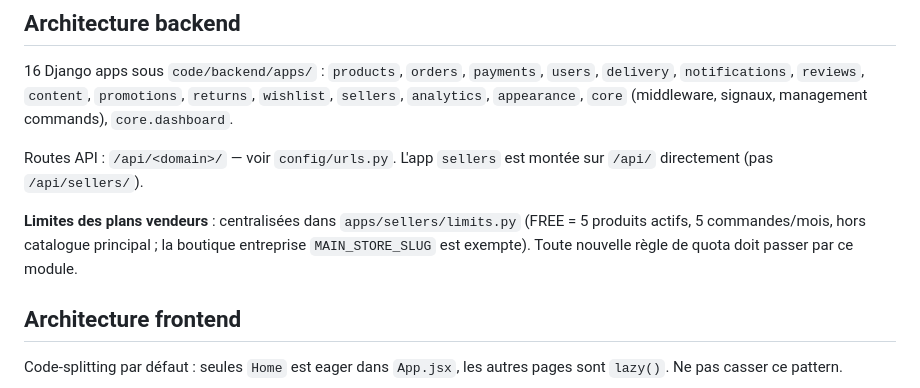
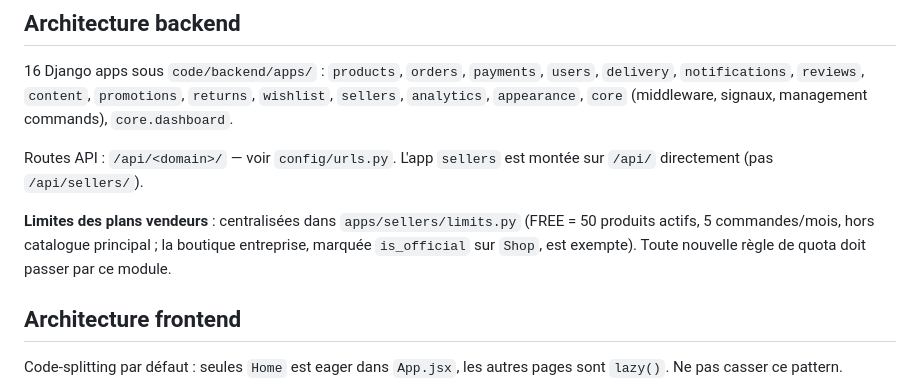
Before and after one commit to Zelofane22/ANIFOWOCHE-E-commerce, a Markdown page: AGENTS.md, the part around the change. GitHub-like rendering.

Commit message:
docs(agents): FREE plan = 50 produits actifs, boutique is_official exempte

```diff
--- a/AGENTS.md
+++ b/AGENTS.md
@@ -38,7 +38,7 @@ Directives pour agents IA sur ce projet ANIFOWOCHE E-commerce.
 
 Routes API : `/api/<domain>/` — voir `config/urls.py`. L'app `sellers` est montée sur `/api/` directement (pas `/api/sellers/`).
 
-**Limites des plans vendeurs** : centralisées dans `apps/sellers/limits.py` (FREE = 5 produits actifs, 5 commandes/mois, hors catalogue principal ; la boutique entreprise `MAIN_STORE_SLUG` est exempte). Toute nouvelle règle de quota doit passer par ce module.
+**Limites des plans vendeurs** : centralisées dans `apps/sellers/limits.py` (FREE = 50 produits actifs, 5 commandes/mois, hors catalogue principal ; la boutique entreprise, marquée `is_official` sur `Shop`, est exempte). Toute nouvelle règle de quota doit passer par ce module.
 
 ## Architecture frontend
 
```
